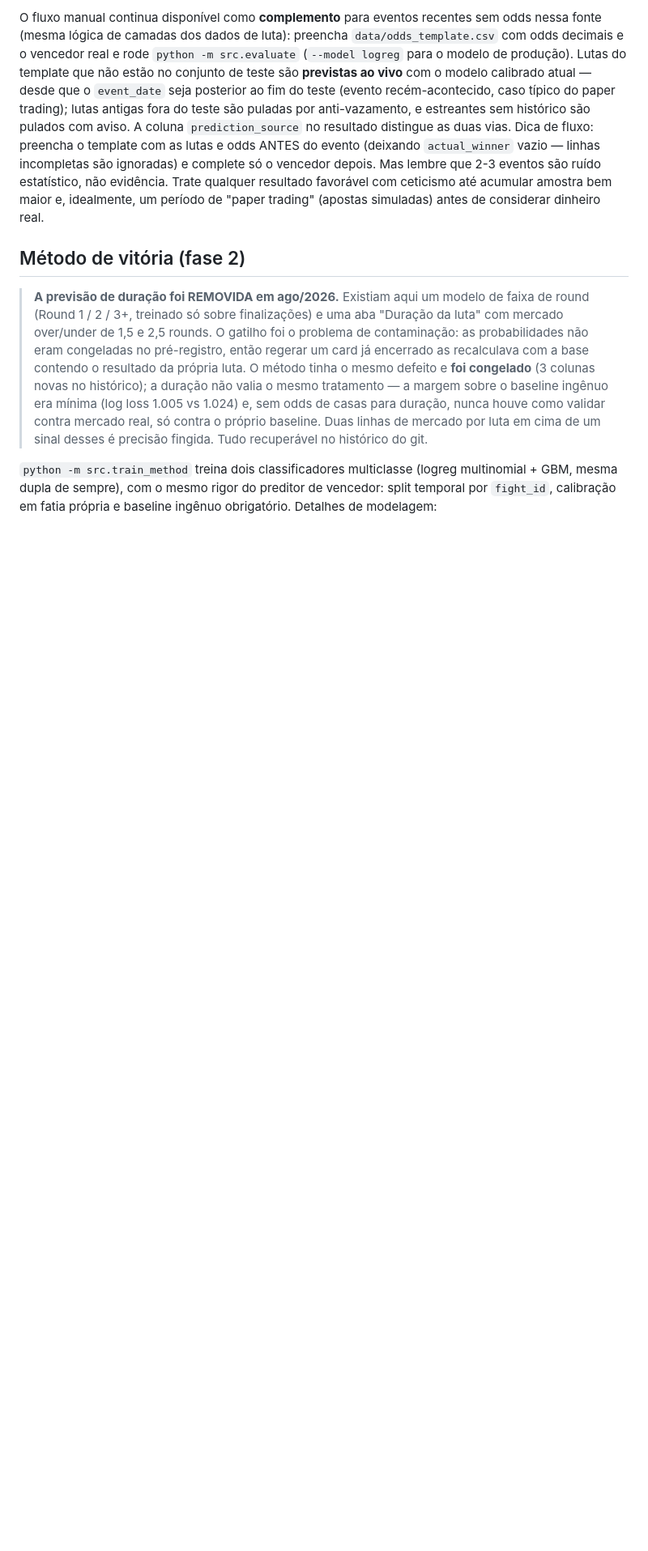
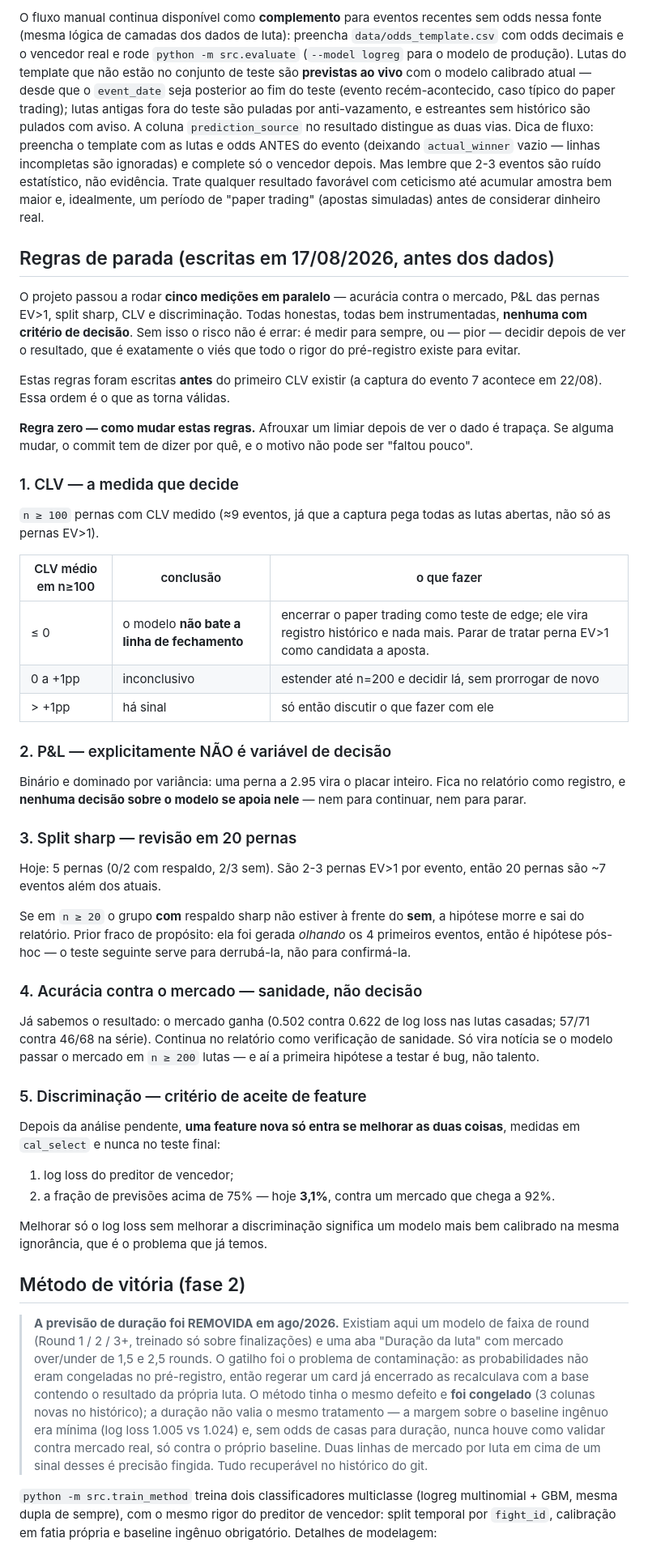
Before and after one commit to bergols/ufc-predictor, a Markdown page: README.md, the part around the change. Shown at 81% size. GitHub-like rendering; blank space fills up the shorter version.

Commit message:
Regras de parada: o que faria cada medicao mudar de ideia
O projeto rodava cinco medicoes em paralelo -- acuracia contra o mercado,
P&L, split sharp, CLV e discriminacao -- todas honestas, todas bem
instrumentadas, NENHUMA com criterio de decisao. Sem isso o risco nao e
errar: e medir para sempre, ou decidir depois de ver o resultado, que e o
viés que o pre-registro inteiro existe para evitar.

Escritas HOJE porque o primeiro CLV so passa a existir em 22/08. Essa
ordem e o que as torna validas -- depois do dado, seriam racionalizacao.

Regra zero: afrouxar limiar depois de ver o dado e trapaca. Mudanca exige
motivo no commit, e "faltou pouco" nao e motivo.

O resumo:

- CLV e a medida que DECIDE. Em n>=100 pernas (~9 eventos): <=0 encerra o
  paper trading como teste de edge; 0 a +1pp estende ate 200 uma unica vez;
  >+1pp ha sinal.
- P&L explicitamente NAO e variavel de decisao. Binario e dominado por
  variancia -- uma perna a 2.95 vira o placar. Fica como registro.
- Split sharp morre em n>=20 se o grupo COM respaldo nao estiver a frente.
  Prior fraco de proposito: a hipotese foi gerada olhando os 4 primeiros
  eventos, entao e pos-hoc.
- Acuracia contra o mercado vira sanidade, nao decisao. So e noticia se o
  modelo passar em n>=200 -- e ai a primeira hipotese e bug, nao talento.
- Feature nova so entra se melhorar log loss E a fracao de previsoes acima
  de 75% (hoje 3,1%), as duas em cal_select. So o log loss significaria um
  modelo mais bem calibrado na mesma ignorancia.

Numeros conferidos contra o repo antes de escrever.

Co-Authored-By: Claude Opus 5 <noreply@anthropic.com>

```diff
--- a/README.md
+++ b/README.md
@@ -596,6 +596,68 @@ evidência. Trate qualquer resultado favorável com
 ceticismo até acumular amostra bem maior e, idealmente, um período de
 "paper trading" (apostas simuladas) antes de considerar dinheiro real.
 
+## Regras de parada (escritas em 17/08/2026, antes dos dados)
+
+O projeto passou a rodar **cinco medições em paralelo** — acurácia contra o
+mercado, P&L das pernas EV>1, split sharp, CLV e discriminação. Todas
+honestas, todas bem instrumentadas, **nenhuma com critério de decisão**. Sem
+isso o risco não é errar: é medir para sempre, ou — pior — decidir depois de
+ver o resultado, que é exatamente o viés que todo o rigor do pré-registro
+existe para evitar.
+
+Estas regras foram escritas **antes** do primeiro CLV existir (a captura do
+evento 7 acontece em 22/08). Essa ordem é o que as torna válidas.
+
+**Regra zero — como mudar estas regras.** Afrouxar um limiar depois de ver o
+dado é trapaça. Se alguma mudar, o commit tem de dizer por quê, e o motivo
+não pode ser "faltou pouco".
+
+### 1. CLV — a medida que decide
+
+`n ≥ 100` pernas com CLV medido (≈9 eventos, já que a captura pega todas as
+lutas abertas, não só as pernas EV>1).
+
+| CLV médio em n≥100 | conclusão | o que fazer |
+|---|---|---|
+| ≤ 0 | o modelo **não bate a linha de fechamento** | encerrar o paper trading como teste de edge; ele vira registro histórico e nada mais. Parar de tratar perna EV>1 como candidata a aposta. |
+| 0 a +1pp | inconclusivo | estender até n=200 e decidir lá, sem prorrogar de novo |
+| > +1pp | há sinal | só então discutir o que fazer com ele |
+
+### 2. P&L — explicitamente NÃO é variável de decisão
+
+Binário e dominado por variância: uma perna a 2.95 vira o placar inteiro. Fica
+no relatório como registro, e **nenhuma decisão sobre o modelo se apoia
+nele** — nem para continuar, nem para parar.
+
+### 3. Split sharp — revisão em 20 pernas
+
+Hoje: 5 pernas (0/2 com respaldo, 2/3 sem). São 2-3 pernas EV>1 por evento,
+então 20 pernas são ~7 eventos além dos atuais.
+
+Se em `n ≥ 20` o grupo **com** respaldo sharp não estiver à frente do **sem**,
+a hipótese morre e sai do relatório. Prior fraco de propósito: ela foi gerada
+*olhando* os 4 primeiros eventos, então é hipótese pós-hoc — o teste seguinte
+serve para derrubá-la, não para confirmá-la.
+
+### 4. Acurácia contra o mercado — sanidade, não decisão
+
+Já sabemos o resultado: o mercado ganha (0.502 contra 0.622 de log loss nas
+lutas casadas; 57/71 contra 46/68 na série). Continua no relatório como
+verificação de sanidade. Só vira notícia se o modelo passar o mercado em
+`n ≥ 200` lutas — e aí a primeira hipótese a testar é bug, não talento.
+
+### 5. Discriminação — critério de aceite de feature
+
+Depois da análise pendente, **uma feature nova só entra se melhorar as duas
+coisas**, medidas em `cal_select` e nunca no teste final:
+
+1. log loss do preditor de vencedor;
+2. a fração de previsões acima de 75% — hoje **3,1%**, contra um mercado que
+   chega a 92%.
+
+Melhorar só o log loss sem melhorar a discriminação significa um modelo mais
+bem calibrado na mesma ignorância, que é o problema que já temos.
+
 ## Método de vitória (fase 2)
 
 > **A previsão de duração foi REMOVIDA em ago/2026.** Existiam aqui um
```
